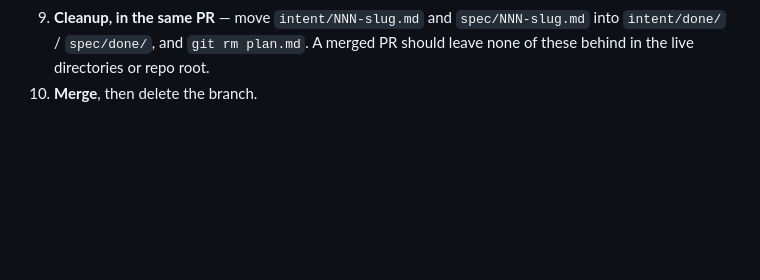
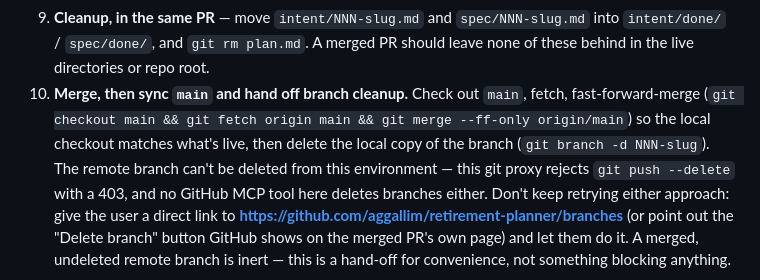
Before and after one commit to aggallim/retirement-planner, a Markdown page: CONTRIBUTING.md, the part around one of its changes. Drawn GitHub-style; blank space fills up the shorter version.

````diff
--- a/CONTRIBUTING.md
+++ b/CONTRIBUTING.md
@@ -68,7 +68,18 @@ one link away, from any device.
    `spec/NNN-slug.md` into `intent/done/` / `spec/done/`, and `git rm
    plan.md`. A merged PR should leave none of these behind in the live
    directories or repo root.
-10. **Merge**, then delete the branch.
+10. **Merge, then sync `main` and hand off branch cleanup.** Check out
+    `main`, fetch, fast-forward-merge (`git checkout main && git fetch
+    origin main && git merge --ff-only origin/main`) so the local
+    checkout matches what's live, then delete the local copy of the
+    branch (`git branch -d NNN-slug`). The remote branch can't be deleted
+    from this environment — this git proxy rejects `git push --delete`
+    with a 403, and no GitHub MCP tool here deletes branches either. Don't
+    keep retrying either approach: give the user a direct link to
+    **https://github.com/aggallim/retirement-planner/branches** (or point
+    out the "Delete branch" button GitHub shows on the merged PR's own
+    page) and let them do it. A merged, undeleted remote branch is inert —
+    this is a hand-off for convenience, not something blocking anything.
 
 ```mermaid
 flowchart TD
````
Also changed, not shown: other parts of CONTRIBUTING.md (+1 -1 lines), CLAUDE.md (+15 -1 lines).
